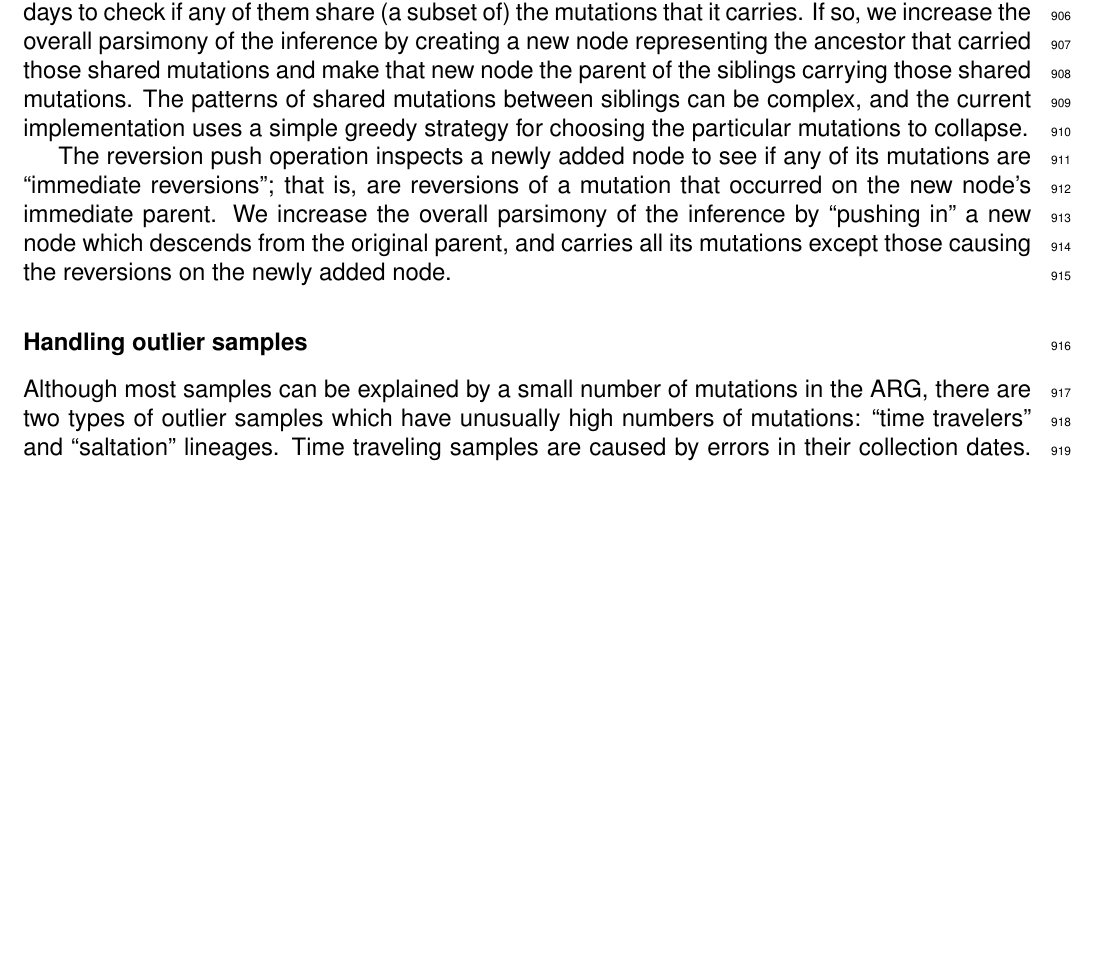
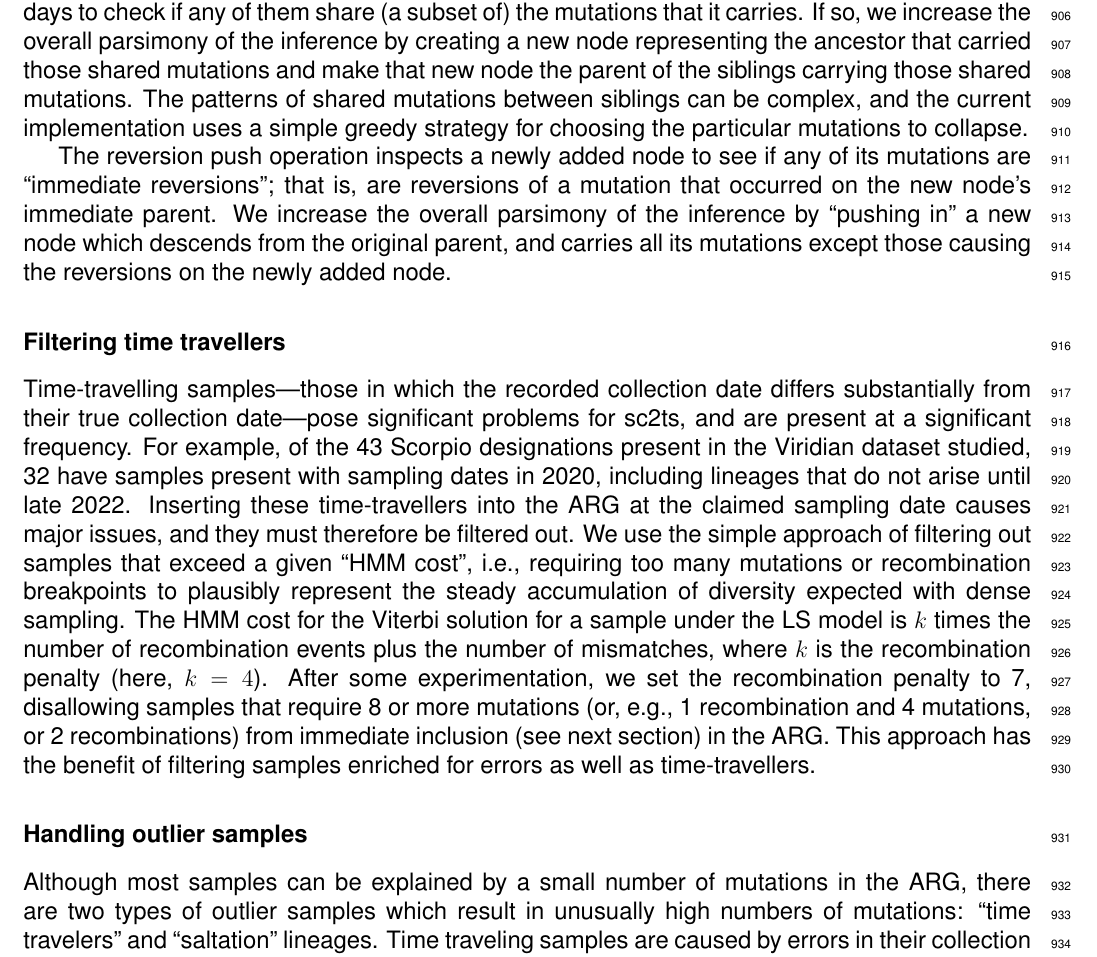
Before and after one commit to jeromekelleher/sc2ts-paper, a LaTeX document (latex/main.tex): part of page 25 of 55 before the commit and part of page 25 of 56 after it, cut so that both start at the same text, the shorter picture padded with empty space. Compiled offline with pdfLaTeX.

Commit message:
Add section on time travellers

```diff
--- a/latex/main.tex
+++ b/latex/main.tex
@@ -1563,10 +1563,30 @@ inference by ``pushing in'' a new node which descends from the
 original parent, and carries all its mutations except those
 causing the reversions on the newly added node.
 
+\subsubsection*{Filtering time travellers}
+Time-travelling samples---those in which the recorded collection date differs
+substantially from their true collection date---pose significant problems
+for sc2ts, and are present at a significant frequency. For example, of the
+43 Scorpio designations present in the Viridian dataset studied, 32 have
+samples present with sampling dates in 2020, including lineages that do not
+arise until late 2022. Inserting these time-travellers into the ARG
+at the claimed sampling date causes major issues, and they must therefore be
+filtered out. We use the simple approach of filtering out samples that
+exceed a given ``HMM cost'', i.e., requiring too many mutations or
+recombination breakpoints to plausibly represent the steady accumulation
+of diversity expected with dense sampling.
+The HMM cost for the Viterbi solution for a sample under the LS model
+is $k$ times the number of recombination events plus the number of
+mismatches, where $k$ is the recombination penalty (here, $k=4$).
+After some experimentation, we set the recombination penalty to 7,
+disallowing samples that require 8 or more mutations (or, e.g., 1 recombination
+and 4 mutations, or 2 recombinations) from immediate inclusion (see next
+section) in the ARG. This approach has the benefit of filtering
+samples enriched for errors as well as time-travellers.
+
 \subsubsection*{Handling outlier samples}
-
 Although most samples can be explained by a small number of mutations in the ARG,
-there are two types of outlier samples which have unusually high numbers of mutations:
+there are two types of outlier samples which result in unusually high numbers of mutations:
 ``time travelers'' and ``saltation'' lineages.
 Time traveling samples are caused by errors in their collection dates.
 For example, if a sample is actually collected 10 months after its reported collection date,
```
